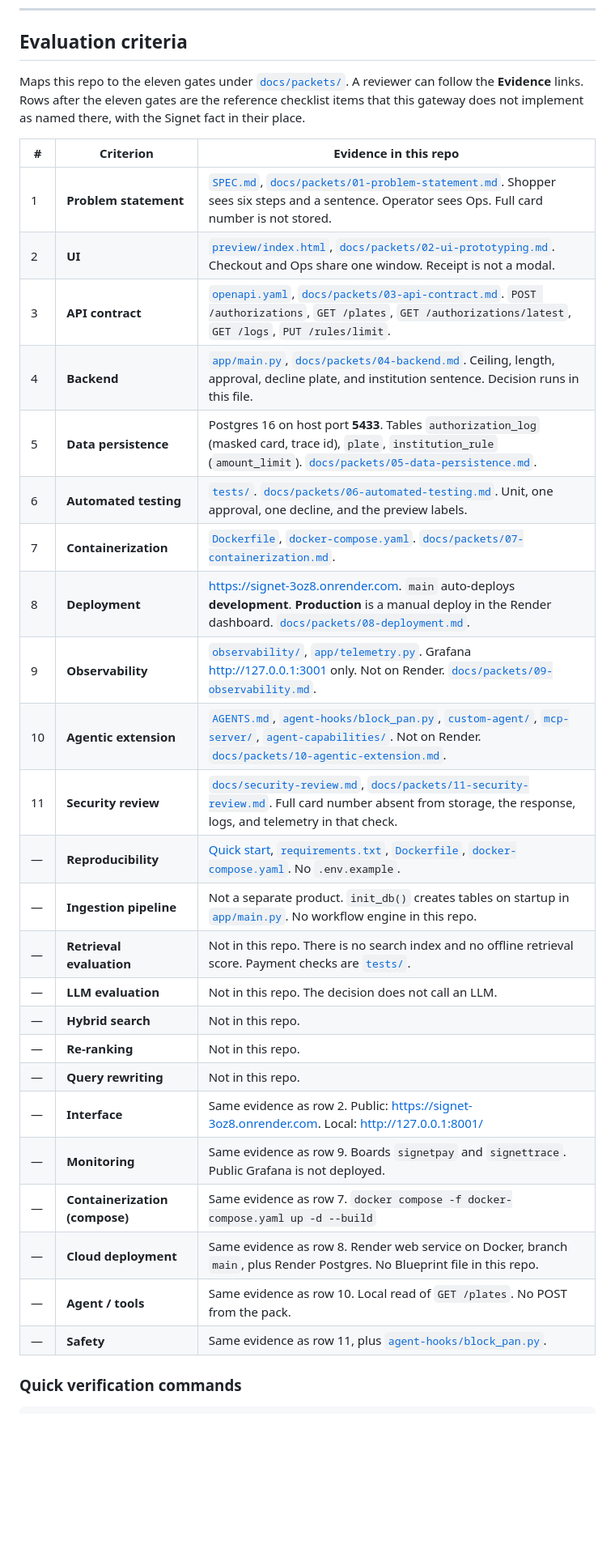
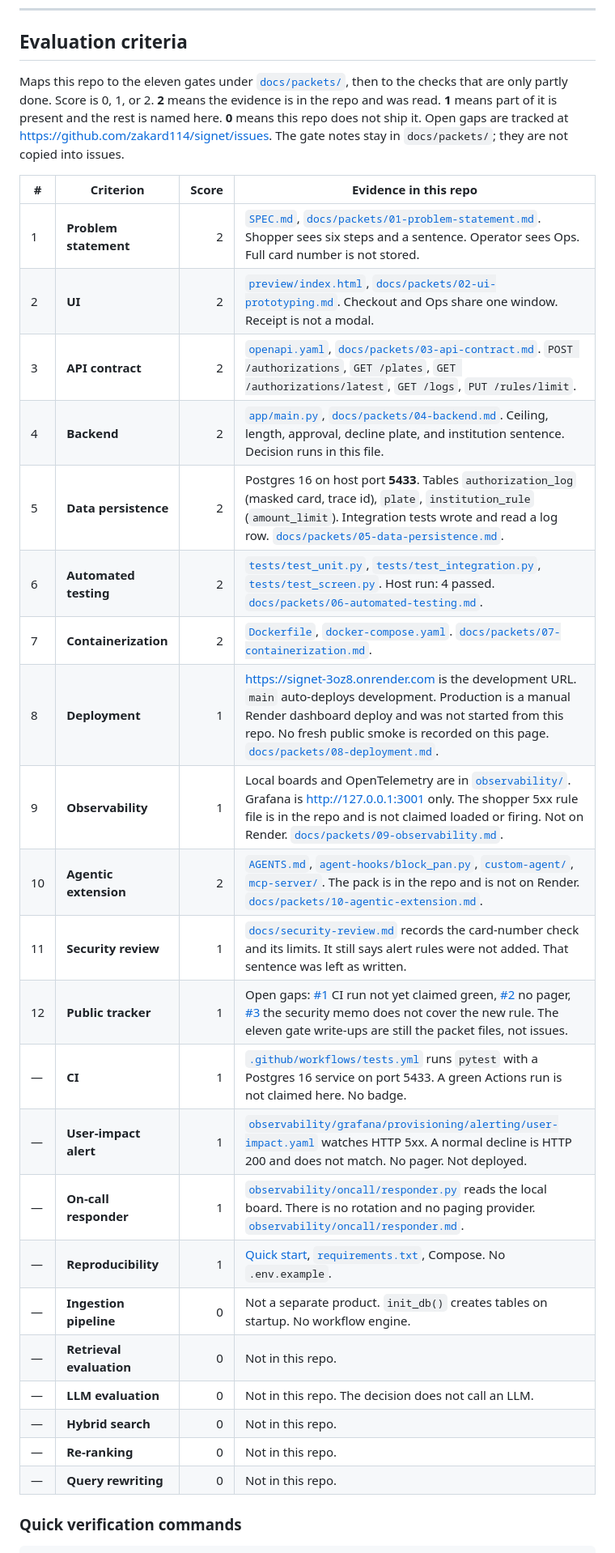
Before and after one commit to zakard114/signet, a Markdown page: README.md, the part around the change printed below. Shown: that part at 81% size. GitHub-like rendering; blank space fills up the shorter version.

Commit message:
Replace the GitHub hero and record the local checks.

```diff
--- a/README.md
+++ b/README.md
@@ -421,34 +427,32 @@ There is no second hosted UI, no public Grafana, and no public agent endpoint. P
 
 ## Evaluation criteria
 
-Maps this repo to the eleven gates under [`docs/packets/`](docs/packets). A reviewer can follow the **Evidence** links. Rows after the eleven gates are the reference checklist items that this gateway does not implement as named there, with the Signet fact in their place.
+Maps this repo to the eleven gates under [`docs/packets/`](docs/packets), then to the checks that are only partly done. Score is 0, 1, or 2. **2** means the evidence is in the repo and was read. **1** means part of it is present and the rest is named here. **0** means this repo does not ship it. Open gaps are tracked at https://github.com/zakard114/signet/issues. The gate notes stay in `docs/packets/`; they are not copied into issues.
 
-| # | Criterion | Evidence in this repo |
-|---|-----------|------------------------|
-| 1 | **Problem statement** | [`SPEC.md`](SPEC.md), [`docs/packets/01-problem-statement.md`](docs/packets/01-problem-statement.md). Shopper sees six steps and a sentence. Operator sees Ops. Full card number is not stored. |
-| 2 | **UI** | [`preview/index.html`](preview/index.html), [`docs/packets/02-ui-prototyping.md`](docs/packets/02-ui-prototyping.md). Checkout and Ops share one window. Receipt is not a modal. |
-| 3 | **API contract** | [`openapi.yaml`](openapi.yaml), [`docs/packets/03-api-contract.md`](docs/packets/03-api-contract.md). `POST /authorizations`, `GET /plates`, `GET /authorizations/latest`, `GET /logs`, `PUT /rules/limit`. |
-| 4 | **Backend** | [`app/main.py`](app/main.py), [`docs/packets/04-backend.md`](docs/packets/04-backend.md). Ceiling, length, approval, decline plate, and institution sentence. Decision runs in this file. |
-| 5 | **Data persistence** | Postgres 16 on host port **5433**. Tables `authorization_log` (masked card, trace id), `plate`, `institution_rule` (`amount_limit`). [`docs/packets/05-data-persistence.md`](docs/packets/05-data-persistence.md). |
-| 6 | **Automated testing** | [`tests/`](tests). [`docs/packets/06-automated-testing.md`](docs/packets/06-automated-testing.md). Unit, one approval, one decline, and the preview labels. |
-| 7 | **Containerization** | [`Dockerfile`](Dockerfile), [`docker-compose.yaml`](docker-compose.yaml). [`docs/packets/07-containerization.md`](docs/packets/07-containerization.md). |
-| 8 | **Deployment** | https://signet-3oz8.onrender.com. `main` auto-deploys **development**. **Production** is a manual deploy in the Render dashboard. [`docs/packets/08-deployment.md`](docs/packets/08-deployment.md). |
-| 9 | **Observability** | [`observability/`](observability), [`app/telemetry.py`](app/telemetry.py). Grafana http://127.0.0.1:3001 only. Not on Render. [`docs/packets/09-observability.md`](docs/packets/09-observability.md). |
-| 10 | **Agentic extension** | [`AGENTS.md`](AGENTS.md), [`agent-hooks/block_pan.py`](agent-hooks/block_pan.py), [`custom-agent/`](custom-agent), [`mcp-server/`](mcp-server), [`agent-capabilities/`](agent-capabilities). Not on Render. [`docs/packets/10-agentic-extension.md`](docs/packets/10-agentic-extension.md). |
-| 11 | **Security review** | [`docs/security-review.md`](docs/security-review.md), [`docs/packets/11-security-review.md`](docs/packets/11-security-review.md). Full card number absent from storage, the response, logs, and telemetry in that check. |
-| — | **Reproducibility** | [Quick start](#quick-start), [`requirements.txt`](requirements.txt), [`Dockerfile`](Dockerfile), [`docker-compose.yaml`](docker-compose.yaml). No `.env.example`. |
-| — | **Ingestion pipeline** | Not a separate product. `init_db()` creates tables on startup in [`app/main.py`](app/main.py). No workflow engine in this repo. |
-| — | **Retrieval evaluation** | Not in this repo. There is no search index and no offline retrieval score. Payment checks are [`tests/`](tests). |
-| — | **LLM evaluation** | Not in this repo. The decision does not call an LLM. |
-| — | **Hybrid search** | Not in this repo. |
-| — | **Re-ranking** | Not in this repo. |
-| — | **Query rewriting** | Not in this repo. |
-| — | **Interface** | Same evidence as row 2. Public: https://signet-3oz8.onrender.com. Local: http://127.0.0.1:8001/ |
-| — | **Monitoring** | Same evidence as row 9. Boards `signetpay` and `signettrace`. Public Grafana is not deployed. |
-| — | **Containerization (compose)** | Same evidence as row 7. `docker compose -f docker-compose.yaml up -d --build` |
-| — | **Cloud deployment** | Same evidence as row 8. Render web service on Docker, branch `main`, plus Render Postgres. No Blueprint file in this repo. |
-| — | **Agent / tools** | Same evidence as row 10. Local read of `GET /plates`. No POST from the pack. |
-| — | **Safety** | Same evidence as row 11, plus [`agent-hooks/block_pan.py`](agent-hooks/block_pan.py). |
+| # | Criterion | Score | Evidence in this repo |
+|---|-----------|------:|------------------------|
+| 1 | **Problem statement** | 2 | [`SPEC.md`](SPEC.md), [`docs/packets/01-problem-statement.md`](docs/packets/01-problem-statement.md). Shopper sees six steps and a sentence. Operator sees Ops. Full card number is not stored. |
+| 2 | **UI** | 2 | [`preview/index.html`](preview/index.html), [`docs/packets/02-ui-prototyping.md`](docs/packets/02-ui-prototyping.md). Checkout and Ops share one window. Receipt is not a modal. |
+| 3 | **API contract** | 2 | [`openapi.yaml`](openapi.yaml), [`docs/packets/03-api-contract.md`](docs/packets/03-api-contract.md). `POST /authorizations`, `GET /plates`, `GET /authorizations/latest`, `GET /logs`, `PUT /rules/limit`. |
+| 4 | **Backend** | 2 | [`app/main.py`](app/main.py), [`docs/packets/04-backend.md`](docs/packets/04-backend.md). Ceiling, length, approval, decline plate, and institution sentence. Decision runs in this file. |
+| 5 | **Data persistence** | 2 | Postgres 16 on host port **5433**. Tables `authorization_log` (masked card, trace id), `plate`, `institution_rule` (`amount_limit`). Integration tests wrote and read a log row. [`docs/packets/05-data-persistence.md`](docs/packets/05-data-persistence.md). |
+| 6 | **Automated testing** | 2 | [`tests/test_unit.py`](tests/test_unit.py), [`tests/test_integration.py`](tests/test_integration.py), [`tests/test_screen.py`](tests/test_screen.py). Host run: 4 passed. [`docs/packets/06-automated-testing.md`](docs/packets/06-automated-testing.md). |
+| 7 | **Containerization** | 2 | [`Dockerfile`](Dockerfile), [`docker-compose.yaml`](docker-compose.yaml). [`docs/packets/07-containerization.md`](docs/packets/07-containerization.md). |
+| 8 | **Deployment** | 1 | https://signet-3oz8.onrender.com is the development URL. `main` auto-deploys development. Production is a manual Render dashboard deploy and was not started from this repo. No fresh public smoke is recorded on this page. [`docs/packets/08-deployment.md`](docs/packets/08-deployment.md). |
+| 9 | **Observability** | 1 | Local boards and OpenTelemetry are in [`observability/`](observability). Grafana is http://127.0.0.1:3001 only. The shopper 5xx rule file is in the repo and is not claimed loaded or firing. Not on Render. [`docs/packets/09-observability.md`](docs/packets/09-observability.md). |
+| 10 | **Agentic extension** | 2 | [`AGENTS.md`](AGENTS.md), [`agent-hooks/block_pan.py`](agent-hooks/block_pan.py), [`custom-agent/`](custom-agent), [`mcp-server/`](mcp-server). The pack is in the repo and is not on Render. [`docs/packets/10-agentic-extension.md`](docs/packets/10-agentic-extension.md). |
+| 11 | **Security review** | 1 | [`docs/security-review.md`](docs/security-review.md) records the card-number check and its limits. It still says alert rules were not added. That sentence was left as written. |
+| 12 | **Public tracker** | 1 | Open gaps: [#1](https://github.com/zakard114/signet/issues/1) CI run not yet claimed green, [#2](https://github.com/zakard114/signet/issues/2) no pager, [#3](https://github.com/zakard114/signet/issues/3) the security memo does not cover the new rule. The eleven gate write-ups are still the packet files, not issues. |
+| — | **CI** | 1 | [`.github/workflows/tests.yml`](.github/workflows/tests.yml) runs `pytest` with a Postgres 16 service on port 5433. A green Actions run is not claimed here. No badge. |
+| — | **User-impact alert** | 1 | [`observability/grafana/provisioning/alerting/user-impact.yaml`](observability/grafana/provisioning/alerting/user-impact.yaml) watches HTTP 5xx. A normal decline is HTTP 200 and does not match. No pager. Not deployed. |
+| — | **On-call responder** | 1 | [`observability/oncall/responder.py`](observability/oncall/responder.py) reads the local board. There is no rotation and no paging provider. [`observability/oncall/responder.md`](observability/oncall/responder.md). |
+| — | **Reproducibility** | 1 | [Quick start](#quick-start), [`requirements.txt`](requirements.txt), Compose. No `.env.example`. |
+| — | **Ingestion pipeline** | 0 | Not a separate product. `init_db()` creates tables on startup. No workflow engine. |
+| — | **Retrieval evaluation** | 0 | Not in this repo. |
+| — | **LLM evaluation** | 0 | Not in this repo. The decision does not call an LLM. |
+| — | **Hybrid search** | 0 | Not in this repo. |
+| — | **Re-ranking** | 0 | Not in this repo. |
+| — | **Query rewriting** | 0 | Not in this repo. |
 
 ### Quick verification commands
 
```
Also changed, not shown: other parts of README.md (+14 -8 lines), observability/oncall/responder.md (added, +13 -0 lines), docs/signet-gateway.jpg, 3 other files.
